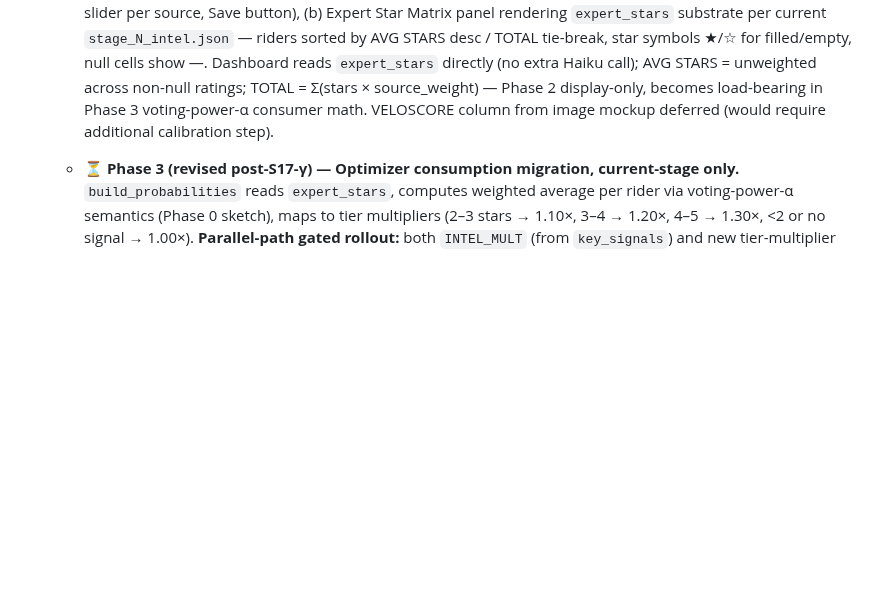
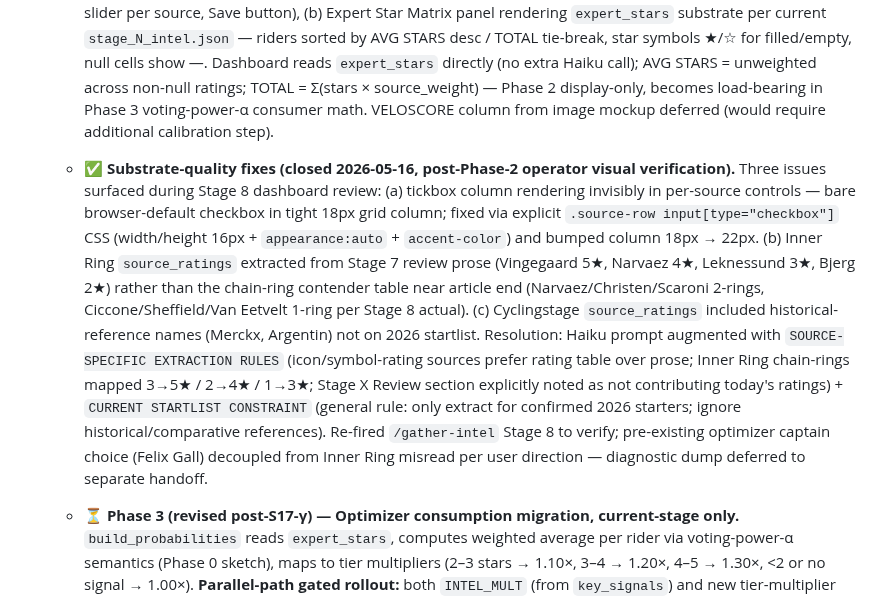
Before and after one commit to lstol/Holdet-v3, a Markdown page: ROADMAP.md, the part around the change. Drawn GitHub-style; blank space fills up the shorter version.

Commit message:
roadmap: S17-INTEL substrate-quality fixes ✅ — tickbox + Inner Ring + Cyclingstage
Part 0 of S17-INTEL substrate-quality handoff. ROADMAP-only delta.

Three issues surfaced during Phase 2 V4d/V4e operator visual check:
- (a) Tickbox column invisible in per-source controls
- (b) Inner Ring extracted Stage 7 review prose, not chain-ring table
- (c) Cyclingstage extracted historical names (Merckx, Argentin)

Fixes:
- (a) CSS: explicit .source-row checkbox width/height/appearance/
  accent-color + column 18px → 22px
- (b) Haiku prompt: SOURCE-SPECIFIC EXTRACTION RULES (Inner Ring chain-
  rings → stars; Stage X Review section ≠ today's ratings; table
  authoritative over prose for icon-rating sources)
- (c) Haiku prompt: CURRENT STARTLIST CONSTRAINT (extract only riders
  confirmed in 2026 Giro startlist; ignore historical/comparative)

Felix Gall optimizer captain choice decoupled from Inner Ring misread
per user — diagnostic dump separate handoff.

Code lands in next 1-2 commits.

Co-Authored-By: Claude Opus 4.7 (1M context) <noreply@anthropic.com>

```diff
--- a/ROADMAP.md
+++ b/ROADMAP.md
@@ -140,6 +140,7 @@ Next major arc. Per-source star extraction and intel-pipeline migration.
     - ✅ **Phase 1b — 4 direct-HTTP scrapers (closed 2026-05-16).** `max_tokens` proactively bumped from 8000 → 16384 to accommodate 7-source output. Four direct-HTTP scrapers wired (Inner Ring, Touretappe, Total-velo, Cyclingnews). Existing dead `fetch_inner_ring_preview` Playwright scraper deprecated; new direct-HTTP scraper writes against canonical `inrng.com/{YYYY}/{MM}/giro-stage-{N}-preview-{slug}/` URL (slug = lowercase finish city from `stages_giro2026.json`). End-to-end 7-source Haiku extraction validated on Stage 8 substrate; `key_signals` count recovery / persistent-drop characterized vs Phase 1a baseline; see commit body for details.
     - ✅ **Phase 1c — concentrated-fragility scrapers + prompt-tuning + cleanup (closed 2026-05-16).** Five new scrapers (Wielerflits Playwright with Cloudflare-bypass; Indeleiderstrui/Cicloweb/TodayCycling search-based slug discovery; Cyclingstage hub-section extraction). Section 6 Haiku prompt-tuning patch (explicit instruction to maintain key_signals coverage ≥10-25 regardless of source-fetch-success ratio). Old Playwright `fetch_inner_ring_preview` invocation removed from `scrape_all_intel` orchestrator (function definition retained as DEPRECATED-commented archaeology). SpazioCiclismo outcome + per-scraper success: see commit body + Phase 1c report. **Phase 1 architectural shift closes here**; Phase 2 dashboard UI ready.
   - ✅ **Phase 2 — Dashboard rendering (closed 2026-05-16).** `save_weights` endpoint hardened (preserves canonical/language/scraper fields per Phase 1a finding §7.4); accepts both legacy `{name: weight}` and new `{canonical: {weight, enabled}}` payload shapes. yaml `enabled: true` field added to all 12 wired sources; SpazioCiclismo deferred entry unchanged. New `/sources-config` GET endpoint serves visible (non-deferred) sources for dashboard rendering. Dashboard claude.html gains (a) per-source controls panel (tickbox + weight slider per source, Save button), (b) Expert Star Matrix panel rendering `expert_stars` substrate per current `stage_N_intel.json` — riders sorted by AVG STARS desc / TOTAL tie-break, star symbols ★/☆ for filled/empty, null cells show —. Dashboard reads `expert_stars` directly (no extra Haiku call); AVG STARS = unweighted across non-null ratings; TOTAL = Σ(stars × source_weight) — Phase 2 display-only, becomes load-bearing in Phase 3 voting-power-α consumer math. VELOSCORE column from image mockup deferred (would require additional calibration step).
+  - ✅ **Substrate-quality fixes (closed 2026-05-16, post-Phase-2 operator visual verification).** Three issues surfaced during Stage 8 dashboard review: (a) tickbox column rendering invisibly in per-source controls — bare browser-default checkbox in tight 18px grid column; fixed via explicit `.source-row input[type="checkbox"]` CSS (width/height 16px + `appearance:auto` + `accent-color`) and bumped column 18px → 22px. (b) Inner Ring `source_ratings` extracted from Stage 7 review prose (Vingegaard 5★, Narvaez 4★, Leknessund 3★, Bjerg 2★) rather than the chain-ring contender table near article end (Narvaez/Christen/Scaroni 2-rings, Ciccone/Sheffield/Van Eetvelt 1-ring per Stage 8 actual). (c) Cyclingstage `source_ratings` included historical-reference names (Merckx, Argentin) not on 2026 startlist. Resolution: Haiku prompt augmented with `SOURCE-SPECIFIC EXTRACTION RULES` (icon/symbol-rating sources prefer rating table over prose; Inner Ring chain-rings mapped 3→5★ / 2→4★ / 1→3★; Stage X Review section explicitly noted as not contributing today's ratings) + `CURRENT STARTLIST CONSTRAINT` (general rule: only extract for confirmed 2026 starters; ignore historical/comparative references). Re-fired `/gather-intel` Stage 8 to verify; pre-existing optimizer captain choice (Felix Gall) decoupled from Inner Ring misread per user direction — diagnostic dump deferred to separate handoff.
   - ⏳ **Phase 3 (revised post-S17-γ) — Optimizer consumption migration, current-stage only.** `build_probabilities` reads `expert_stars`, computes weighted average per rider via voting-power-α semantics (Phase 0 sketch), maps to tier multipliers (2–3 stars → 1.10×, 3–4 → 1.20×, 4–5 → 1.30×, <2 or no signal → 1.00×). **Parallel-path gated rollout:** both `INTEL_MULT` (from `key_signals`) and new tier-multiplier path emit per-rider multipliers; new path logged but doesn't affect EV until verified. After N stages of verification, flip consumption, deprecate `INTEL_MULT` path. **Forward path stays slider-driven permanently** — per-rider bumping on forward stages requires a bookmaker distribution to re-rank, which doesn't exist for n+1 / n+2 (architectural conclusion from S17-γ). The durable shift: per-rider intel lever exists only where a ground-truth distribution exists. Phase 3 no longer touches `build_forward_probabilities`. Renormalisation invariant in `build_probabilities` (bucket-renormalise after per-rider multiplier application) preserved — Phase 3 swaps the multiplier source (table lookup → weighted-average tier), not the consumption pattern.
   - ⏳ **Phase 4 — Source registry expansion.** **Four sources** (revised 2026-05-16): CyclingUpToDate.com + IDL Pro Cycling (2 Red sources from Phase 0 §B; URL discovery required), Escape Collective (paywall handling), Domestique Cycling. Inner Ring promoted to Phase 1 (canonical URL pattern discovered; same direct-HTTP shape as Touretappe / Total-velo). New sources wired per Phase 1's extraction config. **Absorbs S18-7.**
   - **Cross-references.** S17-22-followup closed-no-longer-relevant 2026-05-15, so Phase 2B verification dependency is moot. S18-1 mid-Giro INTEL_MULT calibration becomes the calibration target for the tier-multiplier defaults under Phase 3.
```
